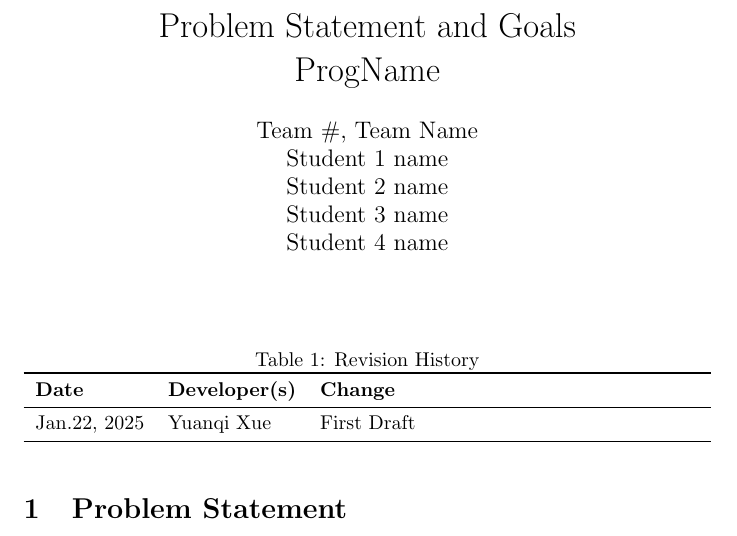
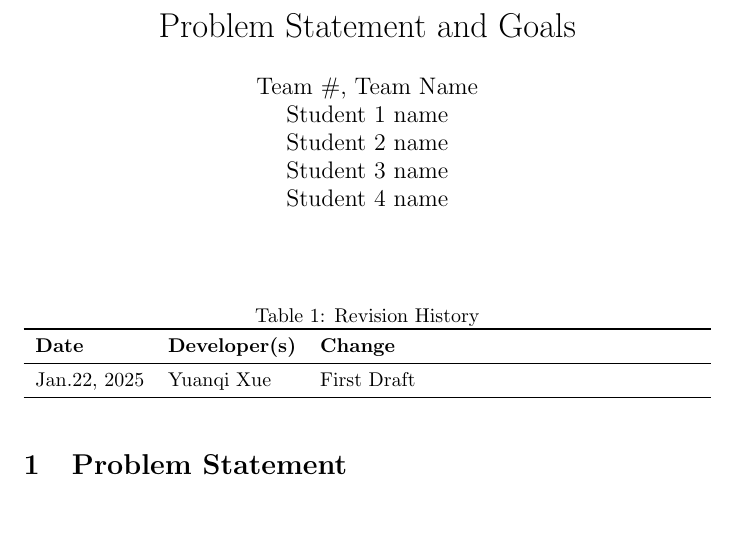
Before and after one commit to Yuanqi-X/Re-ProtGNN, a LaTeX document (docs/ProblemStatementAndGoals/ProblemStatement.tex): part of page 1 of 2, cut so that both start at the same text. Compiled offline with pdfLaTeX.

Commit message:
Update ProblemStatement.tex

```diff
--- a/docs/ProblemStatementAndGoals/ProblemStatement.tex
+++ b/docs/ProblemStatementAndGoals/ProblemStatement.tex
@@ -3,7 +3,7 @@
 \usepackage{tabularx}
 \usepackage{booktabs}
 
-\title{Problem Statement and Goals\\\progname}
+\title{Problem Statement and Goals}
 
 \author{\authname}
 
```
